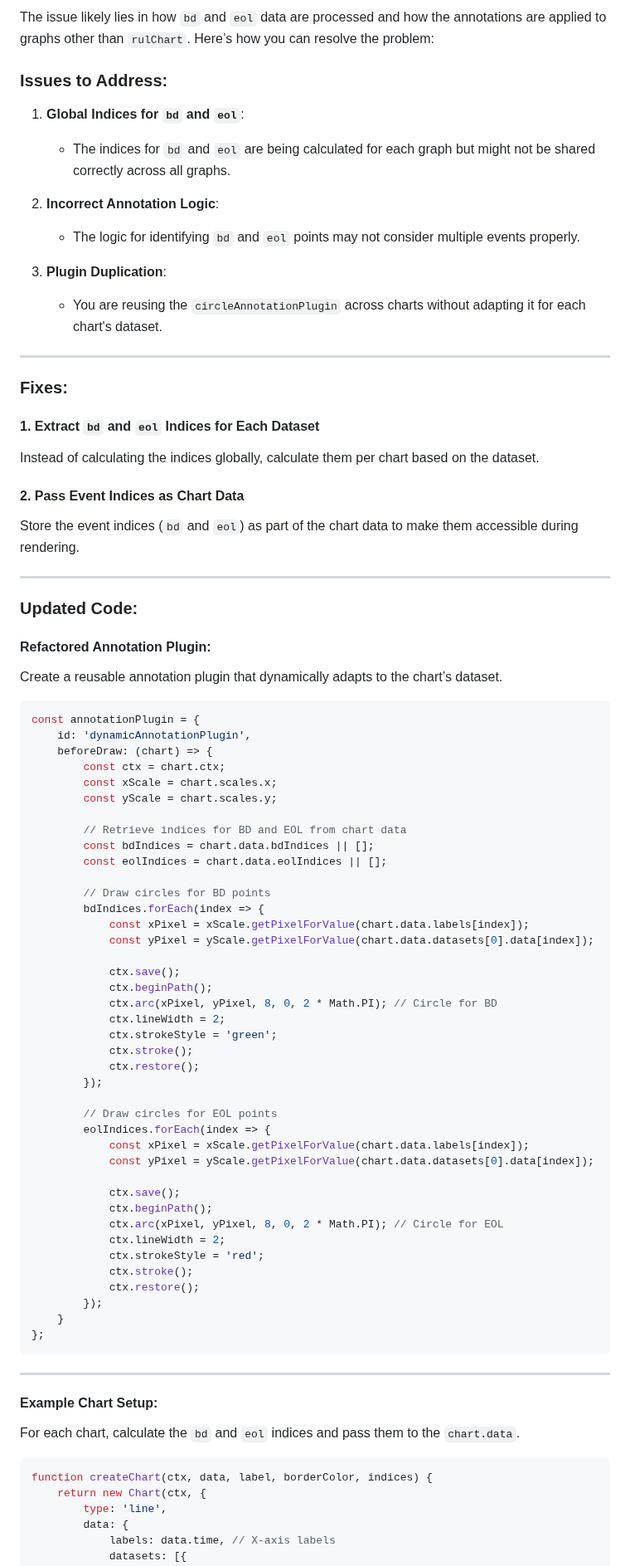
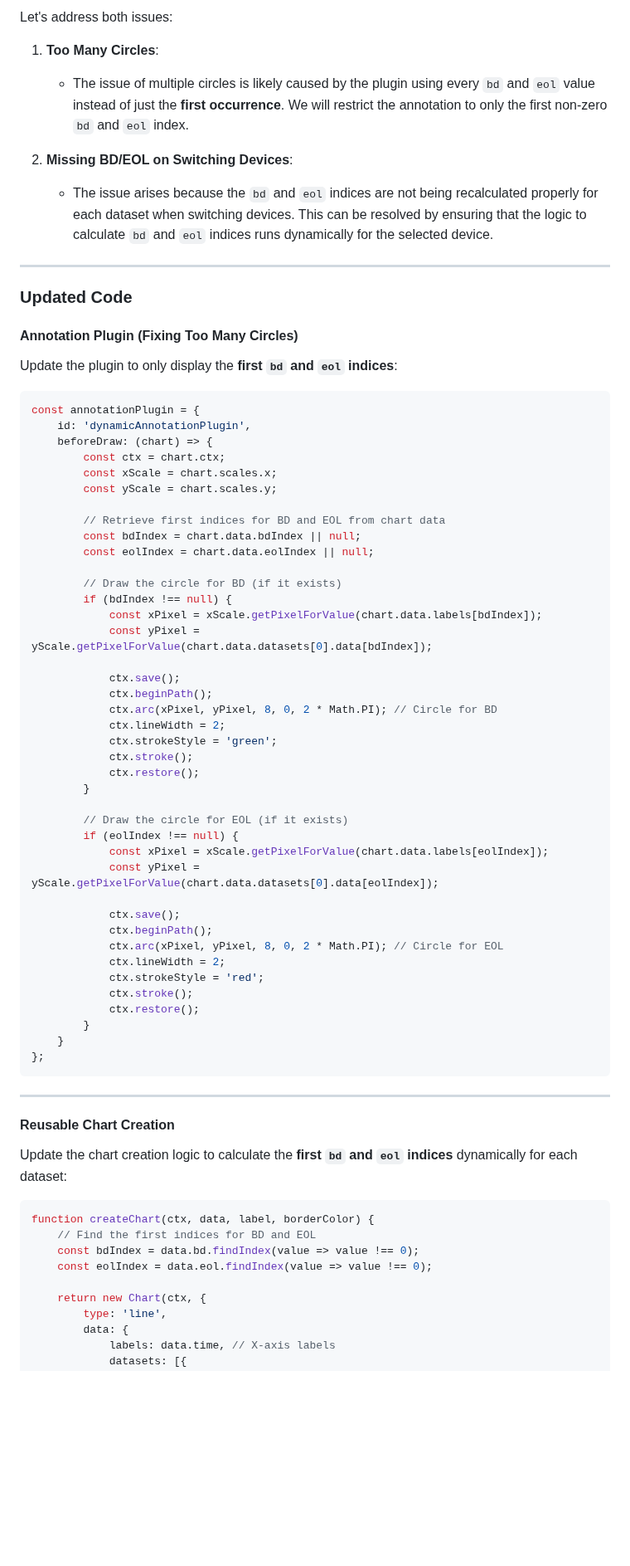
Before and after one commit to qusai033/ENGR498GUI, a Markdown page: Receive.md, the part around one of its changes. Shown at 83% size. Rendered like a GitHub page; blank space fills up the shorter version.

````diff
--- a/Receive.md
+++ b/Receive.md
@@ -1,31 +1,18 @@
-The issue likely lies in how `bd` and `eol` data are processed and how the annotations are applied to graphs other than `rulChart`. Here’s how you can resolve the problem:
+Let's address both issues:
 
-### Issues to Address:
-1. **Global Indices for `bd` and `eol`**:
-   - The indices for `bd` and `eol` are being calculated for each graph but might not be shared correctly across all graphs.
+1. **Too Many Circles**:
+   - The issue of multiple circles is likely caused by the plugin using every `bd` and `eol` value instead of just the **first occurrence**. We will restrict the annotation to only the first non-zero `bd` and `eol` index.
 
-2. **Incorrect Annotation Logic**:
-   - The logic for identifying `bd` and `eol` points may not consider multiple events properly.
-
-3. **Plugin Duplication**:
-   - You are reusing the `circleAnnotationPlugin` across charts without adapting it for each chart's dataset.
+2. **Missing BD/EOL on Switching Devices**:
+   - The issue arises because the `bd` and `eol` indices are not being recalculated properly for each dataset when switching devices. This can be resolved by ensuring that the logic to calculate `bd` and `eol` indices runs dynamically for the selected device.
 
 ---
 
-### Fixes:
+### Updated Code
 
-#### 1. Extract `bd` and `eol` Indices for Each Dataset
-Instead of calculating the indices globally, calculate them per chart based on the dataset.
+#### Annotation Plugin (Fixing Too Many Circles)
 
-#### 2. Pass Event Indices as Chart Data
-Store the event indices (`bd` and `eol`) as part of the chart data to make them accessible during rendering.
-
----
-
-### Updated Code:
-
-#### Refactored Annotation Plugin:
-Create a reusable annotation plugin that dynamically adapts to the chart’s dataset.
+Update the plugin to only display the **first `bd` and `eol` indices**:
 
 ```javascript
 const annotationPlugin = {
@@ -35,14 +22,14 @@ const annotationPlugin = {
         const xScale = chart.scales.x;
         const yScale = chart.scales.y;
 
-        // Retrieve indices for BD and EOL from chart data
-        const bdIndices = chart.data.bdIndices || [];
-        const eolIndices = chart.data.eolIndices || [];
+        // Retrieve first indices for BD and EOL from chart data
+        const bdIndex = chart.data.bdIndex || null;
+        const eolIndex = chart.data.eolIndex || null;
 
-        // Draw circles for BD points
-        bdIndices.forEach(index => {
-            const xPixel = xScale.getPixelForValue(chart.data.labels[index]);
-            const yPixel = yScale.getPixelForValue(chart.data.datasets[0].data[index]);
+        // Draw the circle for BD (if it exists)
+        if (bdIndex !== null) {
+            const xPixel = xScale.getPixelForValue(chart.data.labels[bdIndex]);
+            const yPixel = yScale.getPixelForValue(chart.data.datasets[0].data[bdIndex]);
 
             ctx.save();
             ctx.beginPath();
@@ -51,12 +38,12 @@ const annotationPlugin = {
             ctx.strokeStyle = 'green';
             ctx.stroke();
             ctx.restore();
-        });
+        }
 
-        // Draw circles for EOL points
-        eolIndices.forEach(index => {
-            const xPixel = xScale.getPixelForValue(chart.data.labels[index]);
-            const yPixel = yScale.getPixelForValue(chart.data.datasets[0].data[index]);
+        // Draw the circle for EOL (if it exists)
+        if (eolIndex !== null) {
+            const xPixel = xScale.getPixelForValue(chart.data.labels[eolIndex]);
+            const yPixel = yScale.getPixelForValue(chart.data.datasets[0].data[eolIndex]);
 
             ctx.save();
             ctx.beginPath();
@@ -65,19 +52,23 @@ const annotationPlugin = {
             ctx.strokeStyle = 'red';
             ctx.stroke();
             ctx.restore();
-        });
+        }
     }
 };
 ```
 
 ---
 
-#### Example Chart Setup:
+#### Reusable Chart Creation
 
-For each chart, calculate the `bd` and `eol` indices and pass them to the `chart.data`.
+Update the chart creation logic to calculate the **first `bd` and `eol` indices** dynamically for each dataset:
 
 ```javascript
-function createChart(ctx, data, label, borderColor, indices) {
+function createChart(ctx, data, label, borderColor) {
+    // Find the first indices for BD and EOL
+    const bdIndex = data.bd.findIndex(value => value !== 0);
+    const eolIndex = data.eol.findIndex(value => value !== 0);
+
     return new Chart(ctx, {
         type: 'line',
         data: {
````
Also changed, not shown: other parts of Receive.md (+40 -22 lines).
